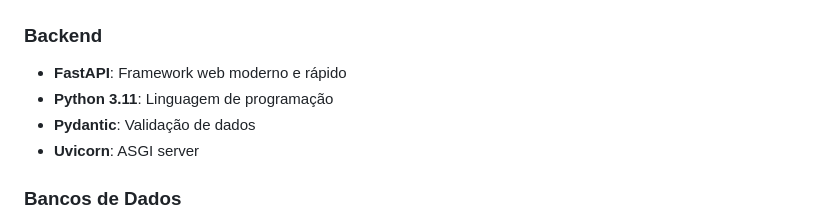
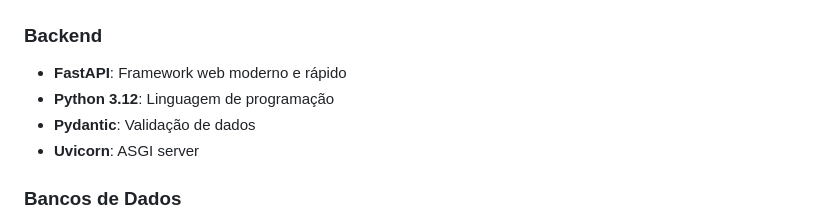
Before and after one commit to LED-CIn-UFPE/aws-postgres-redis, a Markdown page: README.md, the part around the change printed below. GitHub-like rendering.

Commit message:
adjusting readme

```diff
--- a/README.md
+++ b/README.md
@@ -255,7 +249,7 @@ sequenceDiagram
 
 ### Backend
 - **FastAPI**: Framework web moderno e rápido
-- **Python 3.11**: Linguagem de programação
+- **Python 3.12**: Linguagem de programação
 - **Pydantic**: Validação de dados
 - **Uvicorn**: ASGI server
 
```
Also changed, not shown: other parts of README.md (+12 -18 lines).
